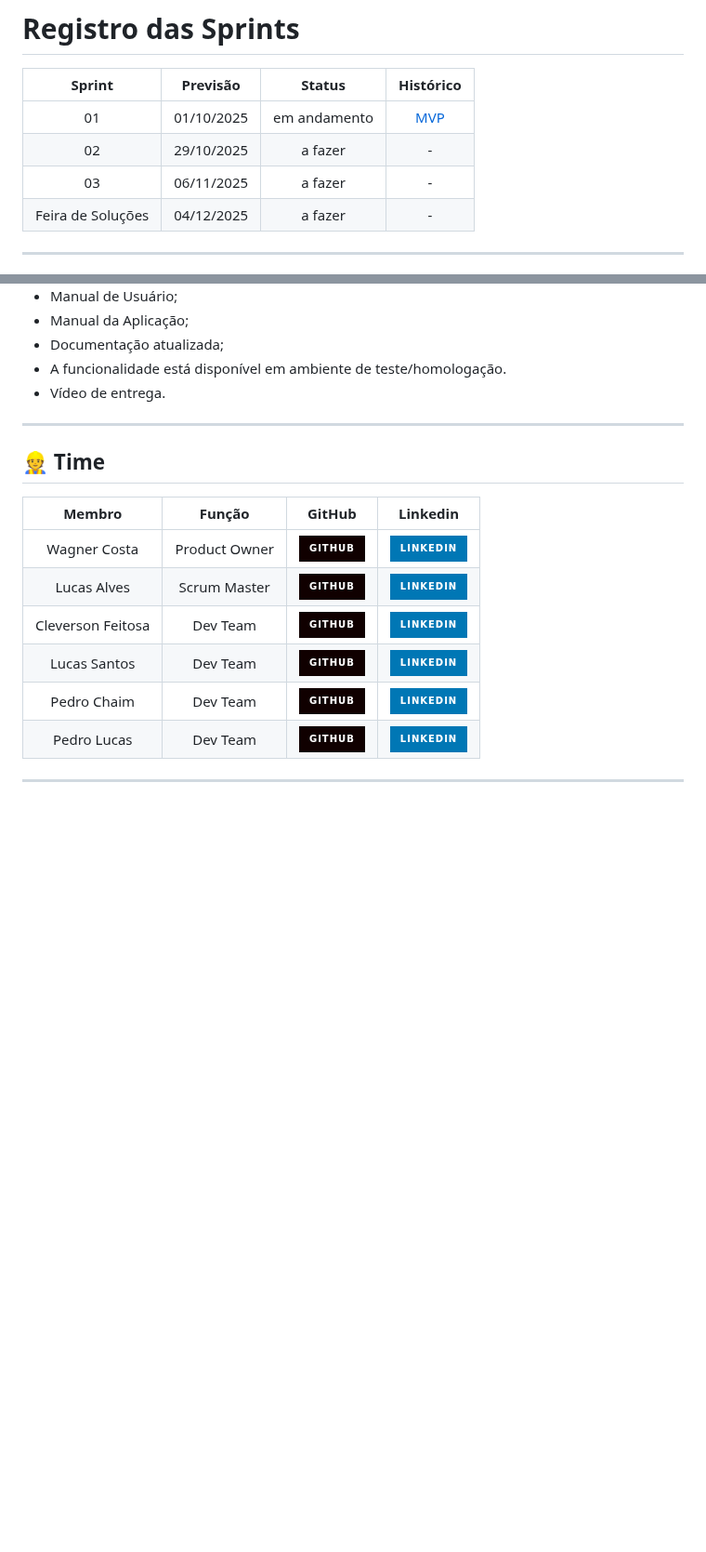
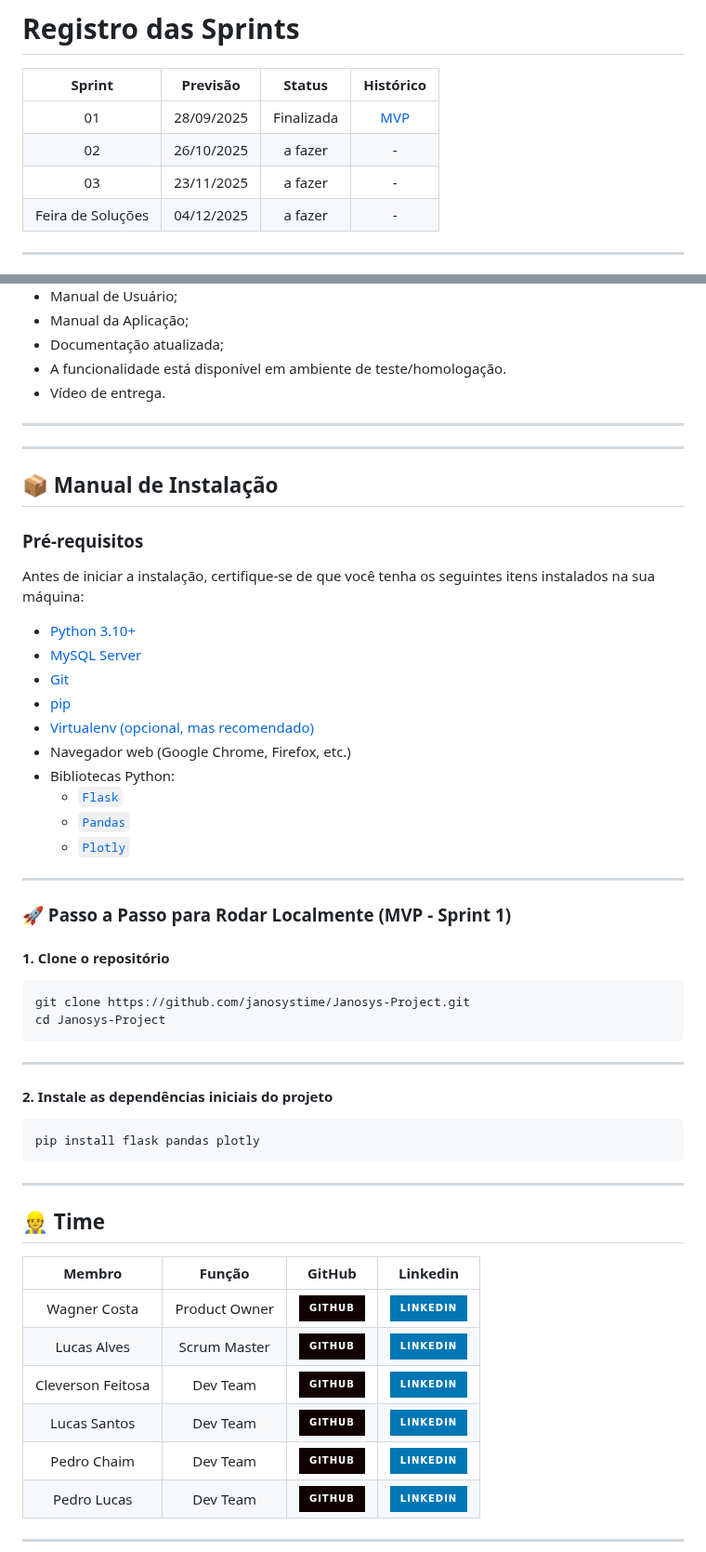
Before and after one commit to janosystime/Janosys-Project, a Markdown page: README.md, 2 parts joined by grey strips. Shown at 93% size. Drawn GitHub-style; badges without logos; blank space fills up the shorter version.

Commit message:
Update README.md
Adicionando manual de instalação

````diff
--- a/README.md
+++ b/README.md
@@ -78,9 +78,9 @@ Desenvolver uma página que permita visualizar e interpretar os dados do Censo d
 
 |      Sprint       |  Previsão  |    Status    |     Histórico     |
 | :---------------: | :--------: | :----------: | :---------------: |
-|        01         | 01/10/2025 | em andamento | [MVP](MVP/sp1.md) |
-|        02         | 29/10/2025 |   a fazer    |         -         |
-|        03         | 06/11/2025 |   a fazer    |         -         |
+|        01         | 28/09/2025 |  Finalizada  | [MVP](MVP/sp1.md) |
+|        02         | 26/10/2025 |   a fazer    |         -         |
+|        03         | 23/11/2025 |   a fazer    |         -         |
 | Feira de Soluções | 04/12/2025 |   a fazer    |         -         |
 
 ---
@@ -112,6 +112,43 @@ Desenvolver uma página que permita visualizar e interpretar os dados do Censo d
   </ul>
 
 ---
+---
+
+## 📦 Manual de Instalação
+
+### Pré-requisitos
+
+Antes de iniciar a instalação, certifique-se de que você tenha os seguintes itens instalados na sua máquina:
+
+- [Python 3.10+](https://www.python.org/downloads/)
+- [MySQL Server](https://dev.mysql.com/downloads/mysql/)
+- [Git](https://git-scm.com/)
+- [pip](https://pip.pypa.io/en/stable/)
+- [Virtualenv (opcional, mas recomendado)](https://virtualenv.pypa.io/en/latest/)
+- Navegador web (Google Chrome, Firefox, etc.)
+- Bibliotecas Python:
+  - [`Flask`](https://flask.palletsprojects.com/)
+  - [`Pandas`](https://pandas.pydata.org/)
+  - [`Plotly`](https://plotly.com/python/)
+
+---
+
+### 🚀 Passo a Passo para Rodar Localmente (MVP - Sprint 1)
+
+#### 1. Clone o repositório
+
+```bash
+git clone https://github.com/janosystime/Janosys-Project.git
+cd Janosys-Project
+```
+
+---
+#### 2. Instale as dependências iniciais do projeto
+
+```bash
+pip install flask pandas plotly
+```
+---
 
 ## 👷 Time <a id="time"></a>
 
````
